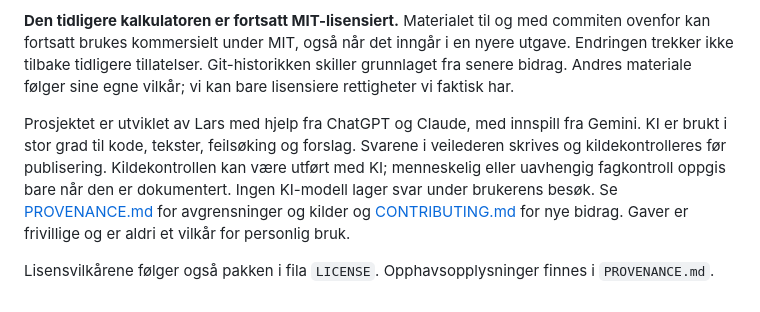
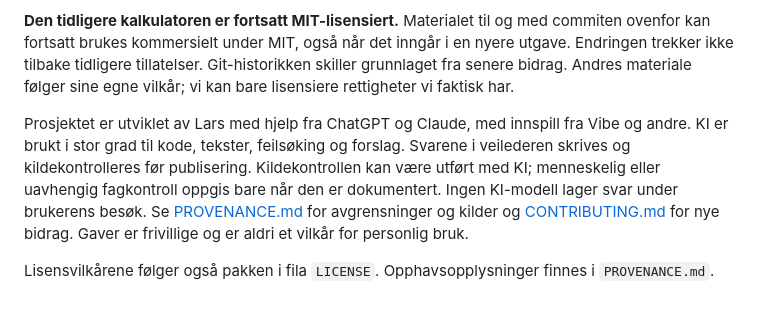
Before and after one commit to gronnlars/spareverksted, a Markdown page: README.md, the part around the change. GitHub-like rendering.

Commit message:
Update README.md
Endrer fra Gemini, til Vibe og andre.

```diff
--- a/README.md
+++ b/README.md
@@ -92,7 +92,7 @@ Fra 24. oktober 2026 tilbys nye originale bidrag etter commit `8392d9adb934533ce
 
 **Den tidligere kalkulatoren er fortsatt MIT-lisensiert.** Materialet til og med commiten ovenfor kan fortsatt brukes kommersielt under MIT, også når det inngår i en nyere utgave. Endringen trekker ikke tilbake tidligere tillatelser. Git-historikken skiller grunnlaget fra senere bidrag. Andres materiale følger sine egne vilkår; vi kan bare lisensiere rettigheter vi faktisk har.
 
-Prosjektet er utviklet av Lars med hjelp fra ChatGPT og Claude, med innspill fra Gemini. KI er brukt i stor grad til kode, tekster, feilsøking og forslag. Svarene i veilederen skrives og kildekontrolleres før publisering. Kildekontrollen kan være utført med KI; menneskelig eller uavhengig fagkontroll oppgis bare når den er dokumentert. Ingen KI-modell lager svar under brukerens besøk. Se [PROVENANCE.md](https://github.com/gronnlars/spareverksted/blob/main/PROVENANCE.md) for avgrensninger og kilder og [CONTRIBUTING.md](https://github.com/gronnlars/spareverksted/blob/main/CONTRIBUTING.md) for nye bidrag. Gaver er frivillige og er aldri et vilkår for personlig bruk.
+Prosjektet er utviklet av Lars med hjelp fra ChatGPT og Claude, med innspill fra Vibe og andre. KI er brukt i stor grad til kode, tekster, feilsøking og forslag. Svarene i veilederen skrives og kildekontrolleres før publisering. Kildekontrollen kan være utført med KI; menneskelig eller uavhengig fagkontroll oppgis bare når den er dokumentert. Ingen KI-modell lager svar under brukerens besøk. Se [PROVENANCE.md](https://github.com/gronnlars/spareverksted/blob/main/PROVENANCE.md) for avgrensninger og kilder og [CONTRIBUTING.md](https://github.com/gronnlars/spareverksted/blob/main/CONTRIBUTING.md) for nye bidrag. Gaver er frivillige og er aldri et vilkår for personlig bruk.
 
 
 Lisensvilkårene følger også pakken i fila `LICENSE`. Opphavsopplysninger finnes i `PROVENANCE.md`.
```
